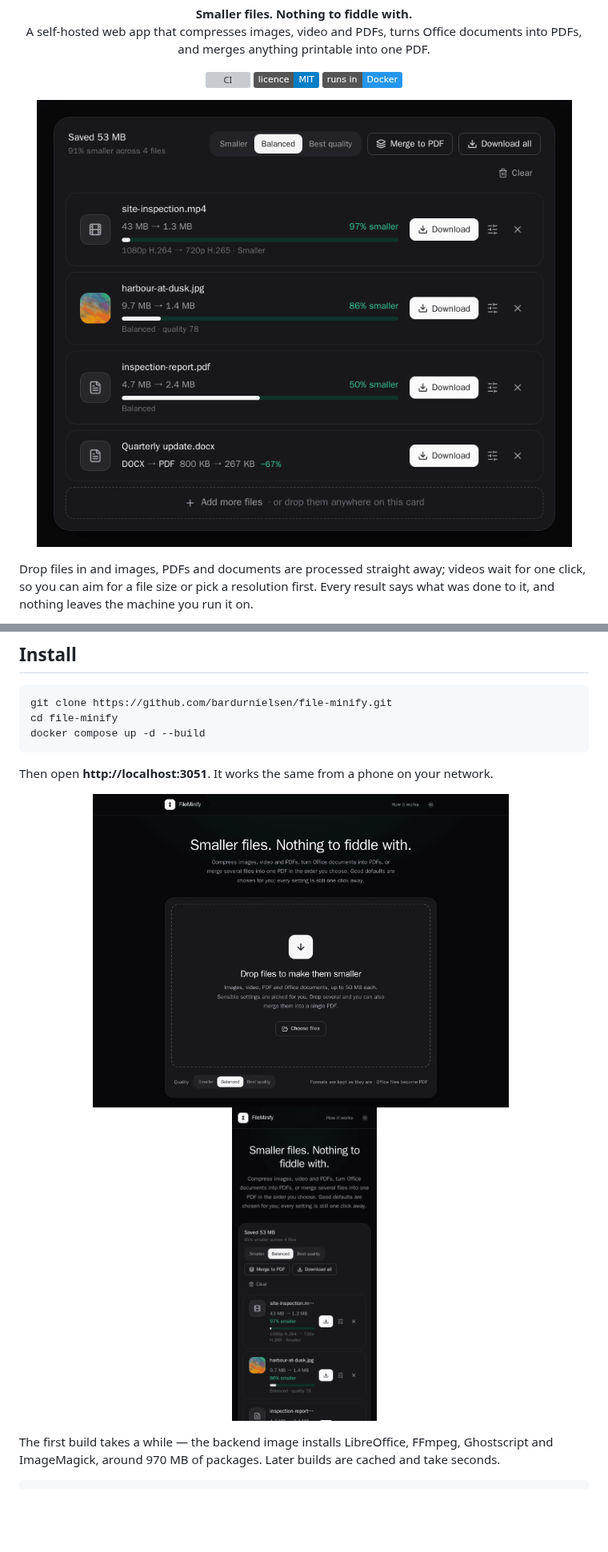
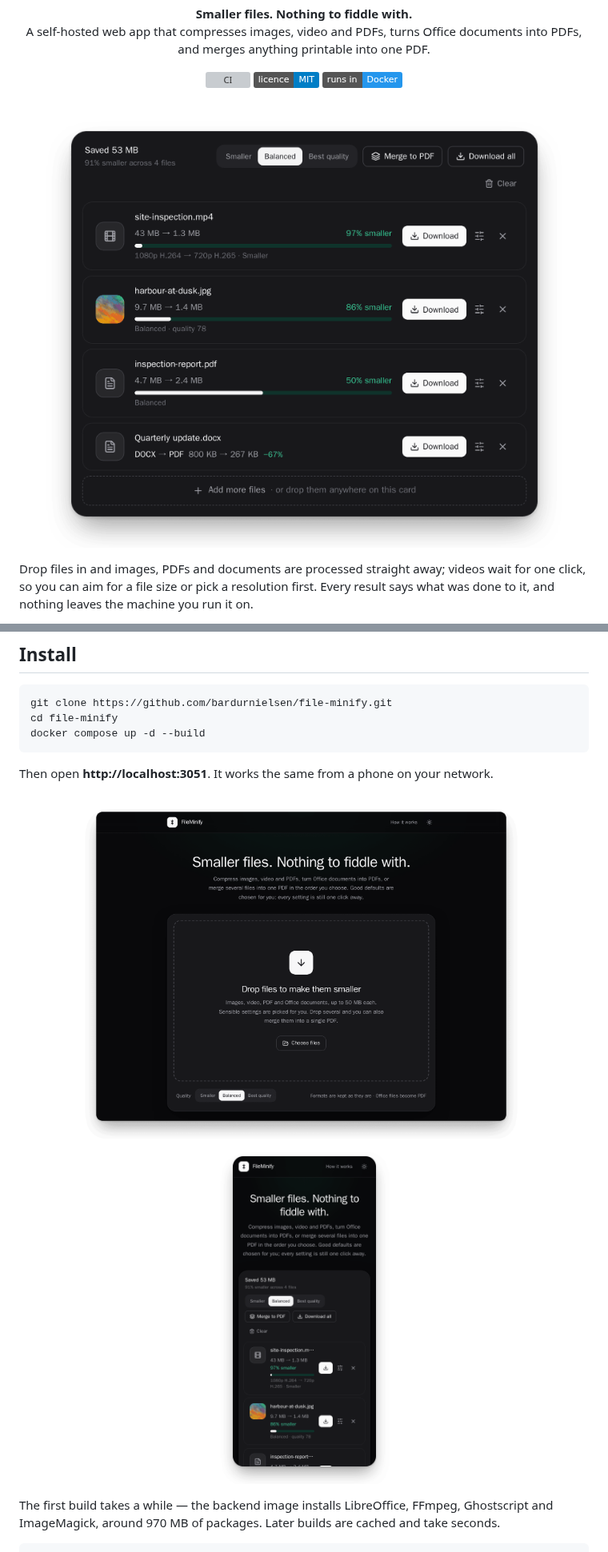
Before and after one commit to bardurnielsen/file-minify, a Markdown page: README.md, 2 parts joined by grey strips. Shown at 80% size. Rendered like a GitHub page; pictures changed too: docs/screenshots/hero.png, docs/screenshots/phone.png, docs/screenshots/results.png; badges without logos; blank space fills up the shorter version; grey boxes are pictures that could not be loaded.

```diff
--- a/README.md
+++ b/README.md
@@ -13,7 +13,7 @@
 </p>
 
 <p align="center">
-<img alt="One drop of four files: a 43 MB video down to 1.3 MB, a 9.7 MB photo to 1.4 MB, a scanned PDF halved and a Word document turned into a smaller PDF, each labelled with what was done" src="docs/screenshots/results.png" width="760">
+<img alt="One drop of four files: a 43 MB video down to 1.3 MB, a 9.7 MB photo to 1.4 MB, a scanned PDF halved and a Word document turned into a smaller PDF, each labelled with what was done" src="docs/screenshots/results.png" width="820">
 </p>
 
 Drop files in and images, PDFs and documents are processed straight away; videos
@@ -100,9 +100,9 @@ docker compose up -d --build
 Then open **http://localhost:3051**. It works the same from a phone on your network.
 
 <p align="center">
-<img alt="The landing page: a large drop area with a quality control underneath" src="docs/screenshots/hero.png" width="520">
+<img alt="The landing page: a large drop area with a quality control underneath" src="docs/screenshots/hero.png" width="557">
 &nbsp;
-<img alt="The app on a phone: the savings summary and results for a video and a photo" src="docs/screenshots/phone.png" width="181">
+<img alt="The app on a phone: the savings summary and results for a video and a photo" src="docs/screenshots/phone.png" width="223">
 </p>
 
 The first build takes a while — the backend image installs LibreOffice, FFmpeg,
```
Also changed, not shown: other parts of README.md (+2 -2 lines), CLAUDE.md (+4 -3 lines), docs/screenshots/merge.png, docs/screenshots/video-settings.png, 1 other file.
